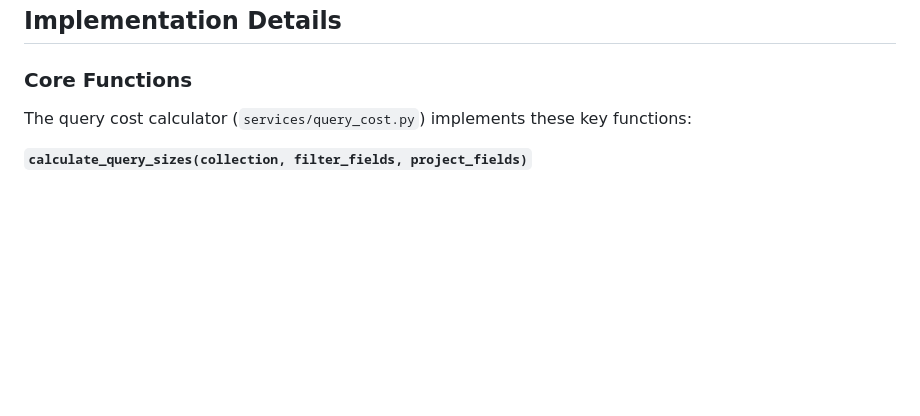
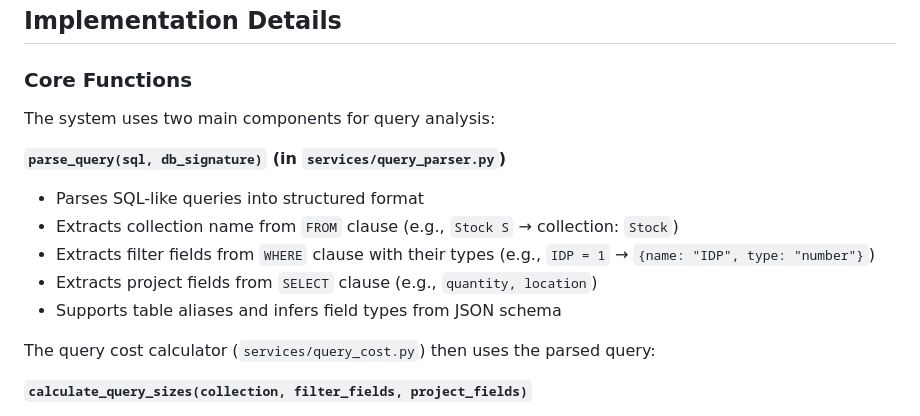
Before and after one commit to GitJeremyy/big_data_structure, a Markdown page: README_TD2.md, the part around the change. Drawn GitHub-style; blank space fills up the shorter version.

```diff
--- a/README_TD2.md
+++ b/README_TD2.md
@@ -193,7 +193,16 @@ This allows comparing different database designs fairly, even when collections a
 
 ### Core Functions
 
-The query cost calculator (`services/query_cost.py`) implements these key functions:
+The system uses two main components for query analysis:
+
+**`parse_query(sql, db_signature)` (in `services/query_parser.py`)**
+- Parses SQL-like queries into structured format
+- Extracts collection name from `FROM` clause (e.g., `Stock S` → collection: `Stock`)
+- Extracts filter fields from `WHERE` clause with their types (e.g., `IDP = 1` → `{name: "IDP", type: "number"}`)
+- Extracts project fields from `SELECT` clause (e.g., `quantity, location`)
+- Supports table aliases and infers field types from JSON schema
+
+The query cost calculator (`services/query_cost.py`) then uses the parsed query:
 
 **`calculate_query_sizes(collection, filter_fields, project_fields)`**
 - Loads JSON schema to infer actual field types
```
Also changed, not shown: README.md (+25 -16 lines).
